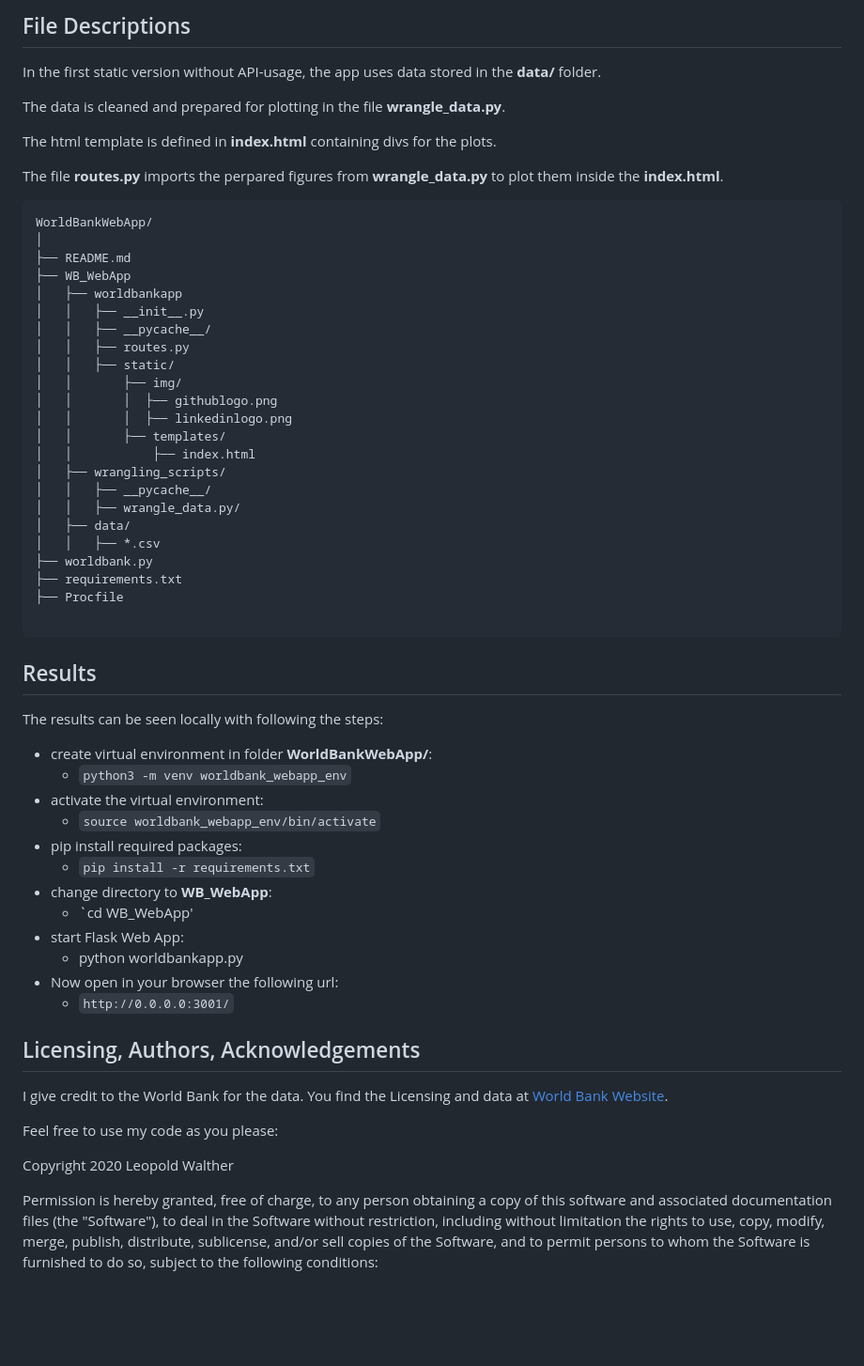
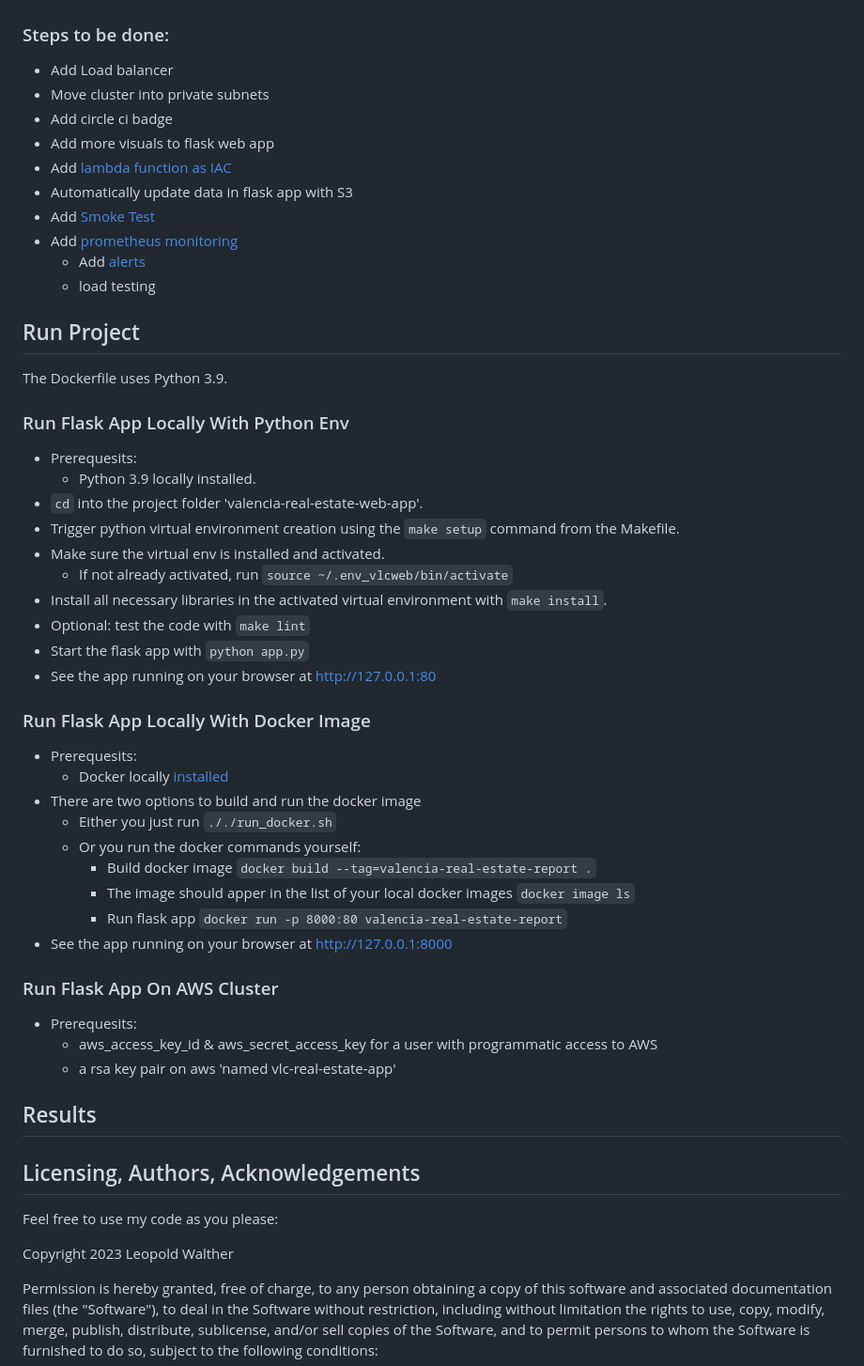
Before and after one commit to LeopoldWalther/valencia-real-estate-web-app, a Markdown page: README.md, the part around the change printed below. Shown: that part at 94% size. Rendered like a GitHub page; blank space fills up the shorter version.

Commit message:
doc: update README

````diff
--- a/README.md
+++ b/README.md
@@ -28,65 +39,60 @@ using Python Flask. The data shown in the Web App is retrieved from
 
 
-## File Descriptions <a name="files"></a>
-In the first static version without API-usage, the app uses data stored in the **data/** folder.
 
-The data is cleaned and prepared for plotting in
-the file **wrangle_data.py**.
+### Steps to be done:
+* Add Load balancer
+* Move cluster into private subnets
+* Add circle ci badge
+* Add more visuals to flask web app
+* Add [lambda function as IAC](https://learn.udacity.com/nanodegrees/nd9991/parts/cd0650/lessons/ls11589/concepts/9d600341-9343-4c00-ab95-bcea69059812)
+* Automatically update data in flask app with S3
+* Add [Smoke Test](https://learn.udacity.com/nanodegrees/nd9991/parts/cd0649/lessons/fde8c9b6-6f0e-4943-961c-91ae0ba432b5/concepts/c818a36c-1110-4c1a-93c7-b84c8daf1f88)
+* Add [prometheus monitoring](https://learn.udacity.com/nanodegrees/nd9991/parts/cd0649/lessons/8055dc75-2edb-44e6-8f74-76fb86d17a9b/concepts/379682d3-2621-4f1e-be3a-c3c7023b684f)
+  * Add [alerts](https://learn.udacity.com/nanodegrees/nd9991/parts/cd0650/lessons/ls11592/concepts/458c67b2-19ca-4978-b62e-2d0cd070d6b1)
+  * load testing
 
-The html template is defined in **index.html** containing divs for the plots.
+## Run Project <a name="installation"></a>
 
-The file **routes.py** imports the perpared figures from **wrangle_data.py** to plot them inside the **index.html**.
+The Dockerfile uses Python 3.9.
 
-```
-WorldBankWebApp/
-│
-├── README.md
-├── WB_WebApp
-│   ├── worldbankapp
-│   │   ├── __init__.py
-│   │   ├── __pycache__/
-│   │   ├── routes.py
-│   │   ├── static/
-│   │       ├── img/
-│   │       │  ├── githublogo.png
-│   │       │  ├── linkedinlogo.png
-│   │       ├── templates/
-│   │           ├── index.html
-│   ├── wrangling_scripts/
-│   │   ├── __pycache__/
-│   │   ├── wrangle_data.py/
-│   ├── data/
-│   │   ├── *.csv
-├── worldbank.py
-├── requirements.txt
-├── Procfile
+### Run Flask App Locally With Python Env
+* Prerequesits:
+  * Python 3.9 locally installed.
+* `cd` into the project folder 'valencia-real-estate-web-app'.
+* Trigger python virtual environment creation using the `make setup` command from the Makefile.
+* Make sure the virtual env is installed and activated.
+  * If not already activated, run `source ~/.env_vlcweb/bin/activate`
+* Install all necessary libraries in the activated virtual environment with `make install`.
+* Optional: test the code with `make lint`
+* Start the flask app with `python app.py`
+* See the app running on your browser at http://127.0.0.1:80
 
-```
+### Run Flask App Locally With Docker Image
+* Prerequesits:
+  * Docker locally [installed](https://learn.udacity.com/nanodegrees/nd9991/parts/cd0650/lessons/ls11590/concepts/508d0c2d-ac5e-4efc-b42c-07d0dda7eaaf)
+* There are two options to build and run the docker image
+  * Either you just run `././run_docker.sh`
+  * Or you run the docker commands yourself:
+    * Build docker image `docker build --tag=valencia-real-estate-report .`
+    * The image should apper in the list of your local docker images `docker image ls`
+    * Run flask app `docker run -p 8000:80 valencia-real-estate-report`
+* See the app running on your browser at http://127.0.0.1:8000
+
+### Run Flask App On AWS Cluster
+* Prerequesits:
+  * aws_access_key_id & aws_secret_access_key for a user with programmatic access to AWS
+  * a rsa key pair on aws 'named vlc-real-estate-app'
 
 
 ## Results<a name="results"></a>
-The results can be seen locally with following the steps:
-* create virtual environment in folder **WorldBankWebApp/**:
-  - `python3 -m venv worldbank_webapp_env`
-* activate the virtual environment:
-  - `source worldbank_webapp_env/bin/activate`
-* pip install required packages:
-  - `pip install -r requirements.txt`
-* change directory to **WB_WebApp**:
-  - `cd WB_WebApp'
-* start Flask Web App:
-  - python worldbankapp.py
-* Now open in your browser the following url:
-  - `http://0.0.0.0:3001/`
+
+
 
 ## Licensing, Authors, Acknowledgements<a name="licensing"></a>
 
-I give credit to the World Bank for the data. You find the Licensing and data
-at [World Bank Website](https://www.worldbank.org).
-
 Feel free to use my code as you please:
 
-Copyright 2020 Leopold Walther
+Copyright 2023 Leopold Walther
 
 Permission is hereby granted, free of charge, to any person obtaining a copy of this software and associated documentation files (the "Software"), to deal in the Software without restriction, including without limitation the rights to use, copy, modify, merge, publish, distribute, sublicense, and/or sell copies of the Software, and to permit persons to whom the Software is furnished to do so, subject to the following conditions:
 
````
Also changed, not shown: other parts of README.md (+33 -22 lines).
